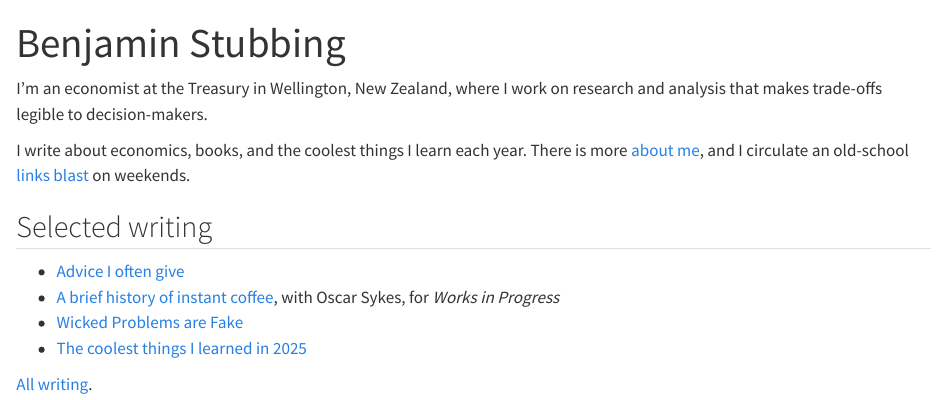
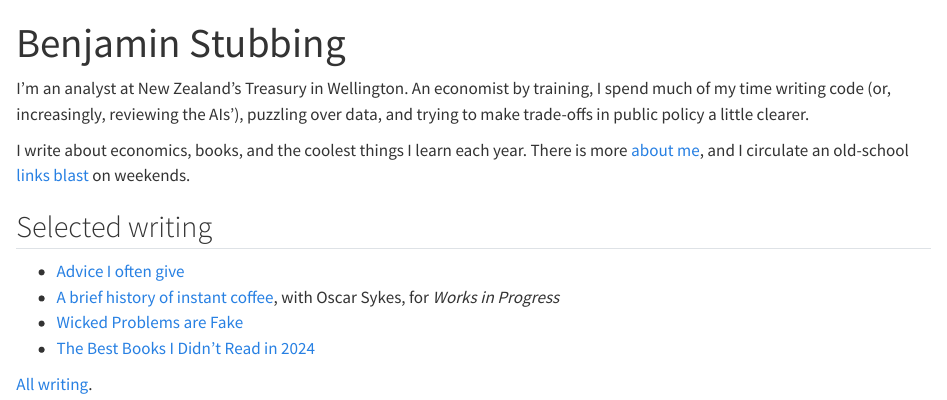
Before and after one commit to benjamin-stubbing/benjamin-stubbing.github.io, a Quarto document (index.qmd): the page in a window 1100 px wide, from its top. Rendered offline with R 4.5, knitr and Pandoc in place of Quarto, with nearby package versions.

Commit message:
Update homepage bio and featured writing links

```diff
--- a/index.qmd
+++ b/index.qmd
@@ -4,17 +4,17 @@ pagetitle: "Benjamin Stubbing"
 home: true
 ---
 
-I'm an economist at the Treasury in Wellington, New Zealand, where I work on research and analysis that makes trade-offs legible to decision-makers.
+I'm an analyst at New Zealand's Treasury in Wellington. An economist by training, I spend much of my time writing code (or, increasingly, reviewing the AIs'), puzzling over data, and trying to make trade-offs in public policy a little clearer.
 
 I write about economics, books, and the coolest things I learn each year. There is more [about me](about.qmd), and I circulate an old-school [links blast](weekend-reads.qmd) on weekends.
 
 ## Selected writing
 
 ::: {.link-list}
-- [Advice I often give](https://cream-lift-9ad.notion.site/Advice-I-often-give-5d10fd3196a942b8848eb7e0252fa148)
+- [Advice I often give](writing/advice-i-often-give.qmd)
 - [A brief history of instant coffee](https://worksinprogress.co/issue/a-brief-history-of-instant-coffee/), with Oscar Sykes, for *Works in Progress*
-- [Wicked Problems are Fake](https://cream-lift-9ad.notion.site/Wicked-Problems-are-Fake-2ed3cfbbc0184a0ab11d98b5186774ac)
-- [The coolest things I learned in 2025](https://cream-lift-9ad.notion.site/The-Coolest-Things-I-Learned-in-2025-in-no-particular-order-2ca06aff89f280a39ffddeada26cad7b?source=copy_link)
+- [Wicked Problems are Fake](writing/wicked-problems-are-fake.qmd)
+- [The Best Books I Didn't Read in 2024](writing/best-books-i-didnt-read-2024.qmd)
 :::
 
 [All writing](writing.qmd).
```
Also changed, not shown: docs/search.json, 2 other files.
